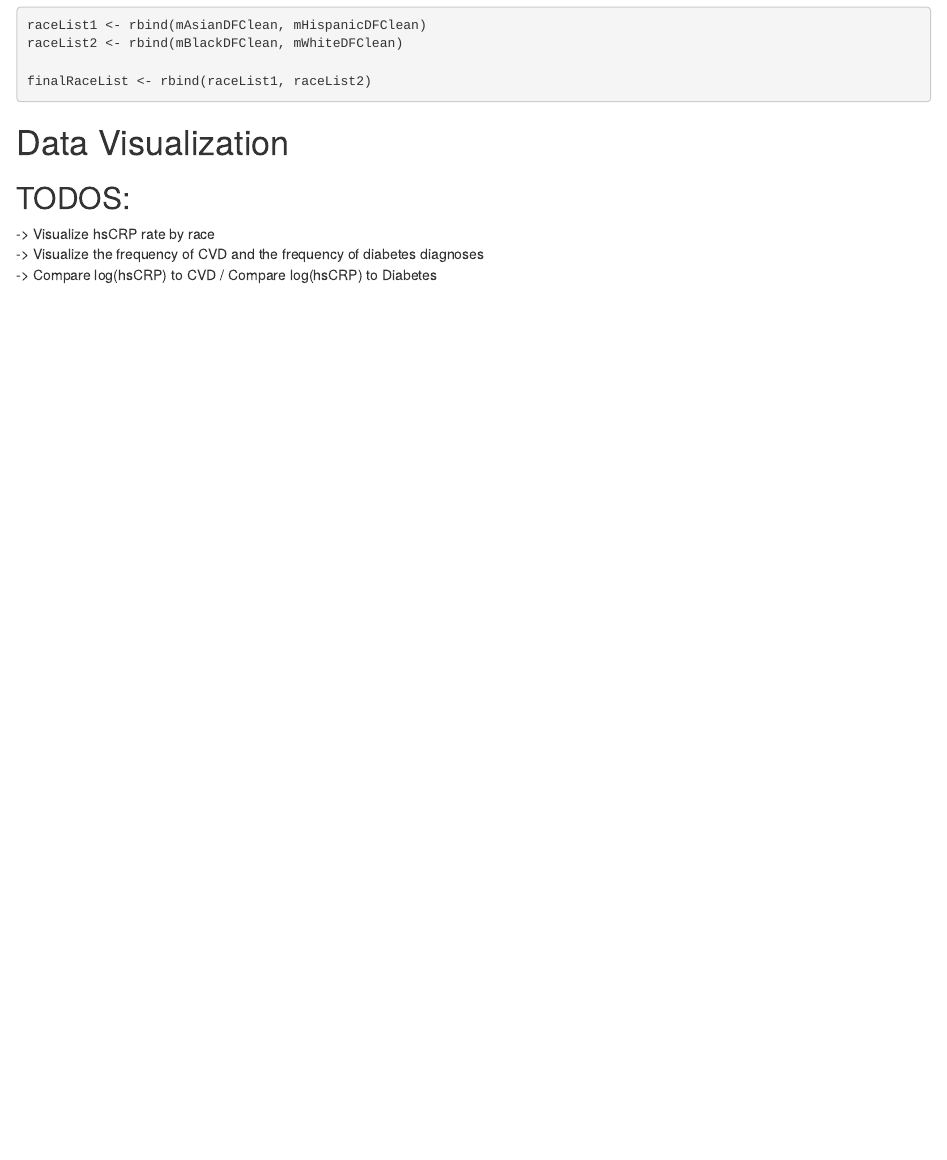
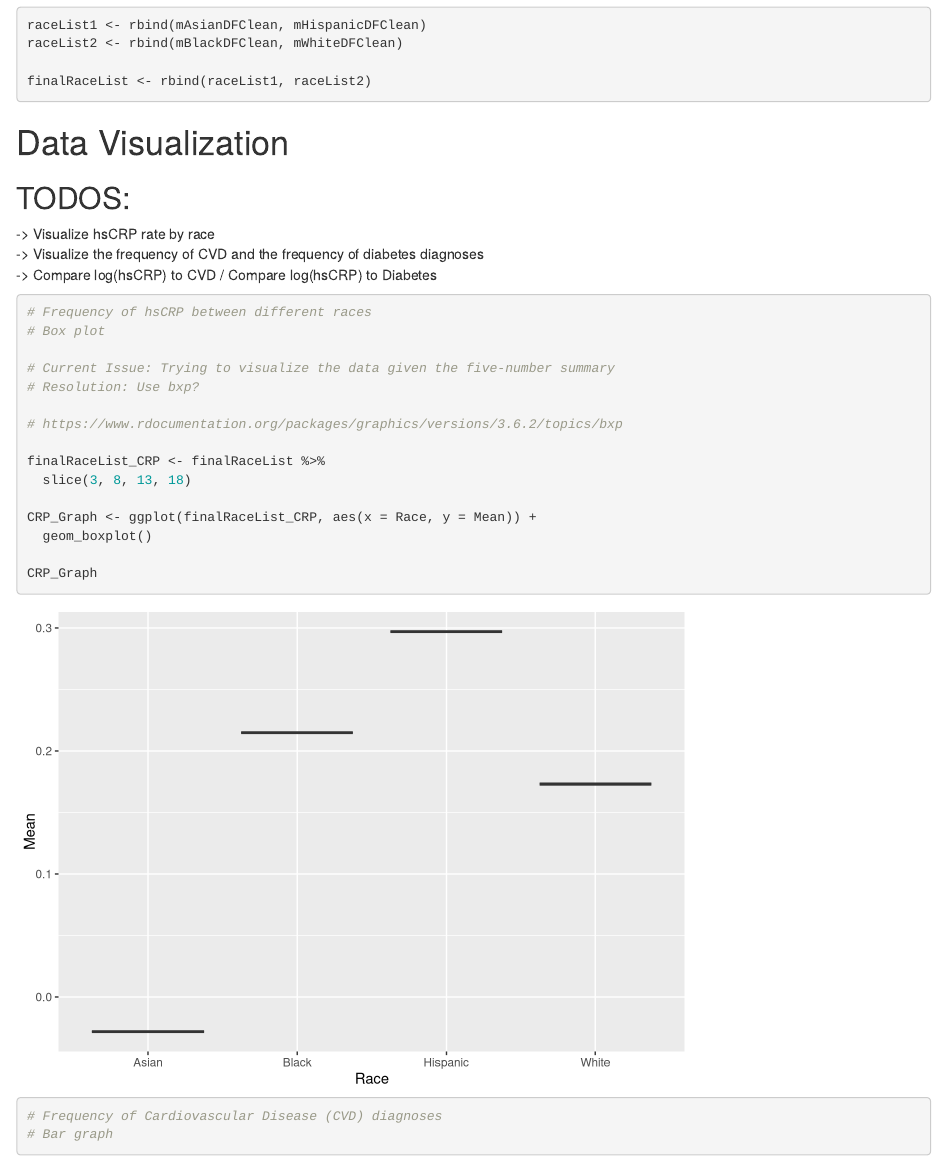
Before and after one commit to randyttruong/Inflammation-Analysis, an R Markdown document (r-main/CVD_by_male.Rmd): the page in a window 1100 px wide, from 1130 px down. Rendered offline with R 4.5, knitr and Pandoc, with nearby package versions.

Commit message:
added boxplot func

````diff
--- a/r-main/CVD_by_male.Rmd
+++ b/r-main/CVD_by_male.Rmd
@@ -76,9 +76,27 @@ finalRaceList <- rbind(raceList1, raceList2)
 -> Compare log(hsCRP) to CVD / Compare log(hsCRP) to Diabetes
 
 ```{r crpByRace}
+# Frequency of hsCRP between different races
+# Box plot
+
+# Current Issue: Trying to visualize the data given the five-number summary
+# Resolution: Use bxp?
+
+# https://www.rdocumentation.org/packages/graphics/versions/3.6.2/topics/bxp
+
+finalRaceList_CRP <- finalRaceList %>%
+  slice(3, 8, 13, 18)
+
+CRP_Graph <- ggplot(finalRaceList_CRP, aes(x = Race, y = Mean)) +
+  geom_boxplot()
+
+CRP_Graph
+
 ```
 
 ```{r diseaseFrequency}
+# Frequency of Cardiovascular Disease (CVD) diagnoses
+# Bar graph
 
 ```
 
````
Also changed, not shown: r-main/CVD_by_male.Rmd (5 more changed lines).
